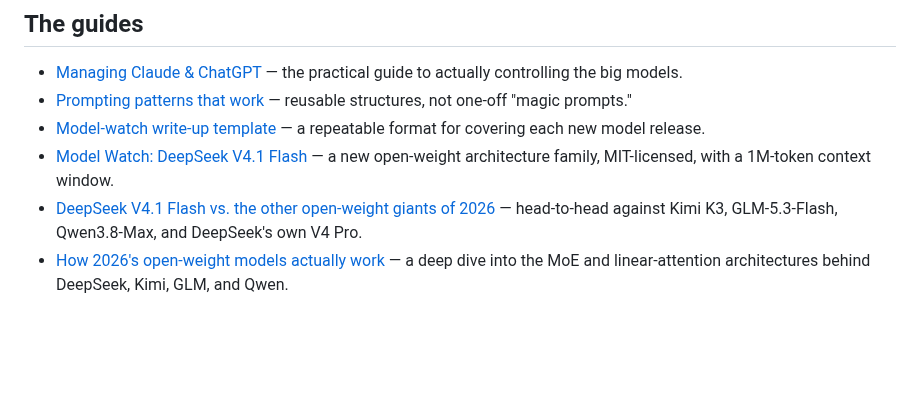
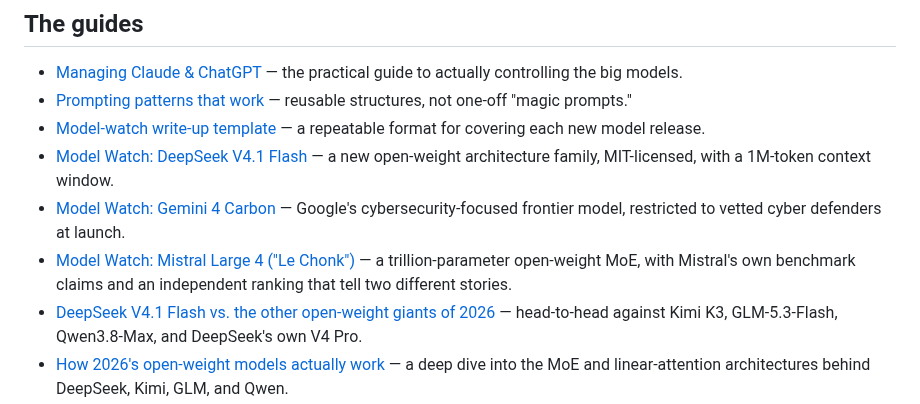
Before and after one commit to estivonponcho/homeforge, a Markdown page: guides/README.md, the part around the change. Rendered like a GitHub page; blank space fills up the shorter version.

Commit message:
Model-watch: Gemini 4 Carbon, Mistral Large 4 (2026-11-02)
Co-Authored-By: Claude Opus 4.8 <noreply@anthropic.com>

```diff
--- a/guides/README.md
+++ b/guides/README.md
@@ -17,6 +17,11 @@ Where a guide recommends a tool or book, it links to the relevant
   for covering each new model release.
 - [Model Watch: DeepSeek V4.1 Flash](model-watch-deepseek-v4-1-flash-2026-09-14.md) —
   a new open-weight architecture family, MIT-licensed, with a 1M-token context window.
+- [Model Watch: Gemini 4 Carbon](model-watch-gemini-4-carbon-2026-11-02.md) — Google's
+  cybersecurity-focused frontier model, restricted to vetted cyber defenders at launch.
+- [Model Watch: Mistral Large 4 ("Le Chonk")](model-watch-mistral-large-4-2026-11-02.md) —
+  a trillion-parameter open-weight MoE, with Mistral's own benchmark claims and an independent
+  ranking that tell two different stories.
 - [DeepSeek V4.1 Flash vs. the other open-weight giants of 2026](deepseek-v4-1-flash-vs-open-weight-rivals-2026.md) —
   head-to-head against Kimi K3, GLM-5.3-Flash, Qwen3.8-Max, and DeepSeek's own V4 Pro.
 - [How 2026's open-weight models actually work](how-2026-open-weight-models-actually-work.md) —
```
Also changed, not shown: guides/model-watch-gemini-4-carbon-2026-11-02.md (added, +72 -0 lines), guides/model-watch-mistral-large-4-2026-11-02.md (added, +72 -0 lines).
